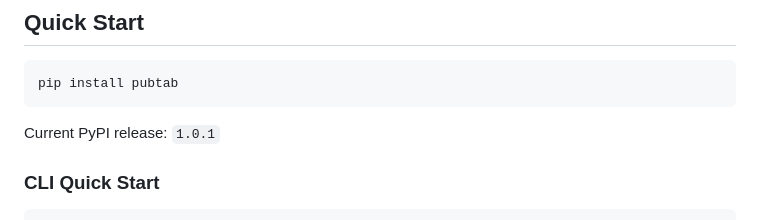
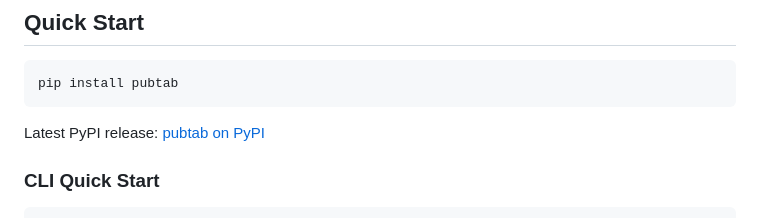
Before and after one commit to Galaxy-Dawn/pubtab, a Markdown page: README.md, the part around the change. Rendered like a GitHub page.

Commit message:
docs: use dynamic PyPI link in EN/CN README

````diff
--- a/README.md
+++ b/README.md
@@ -103,7 +103,7 @@ Generated `.tex` header includes package hints (comments only):
 pip install pubtab
 ```
 
-Current PyPI release: `1.0.1`
+Latest PyPI release: [pubtab on PyPI](https://pypi.org/project/pubtab/)
 
 ### CLI Quick Start
 
````
Also changed, not shown: README.zh-CN.md (+1 -1 lines).
